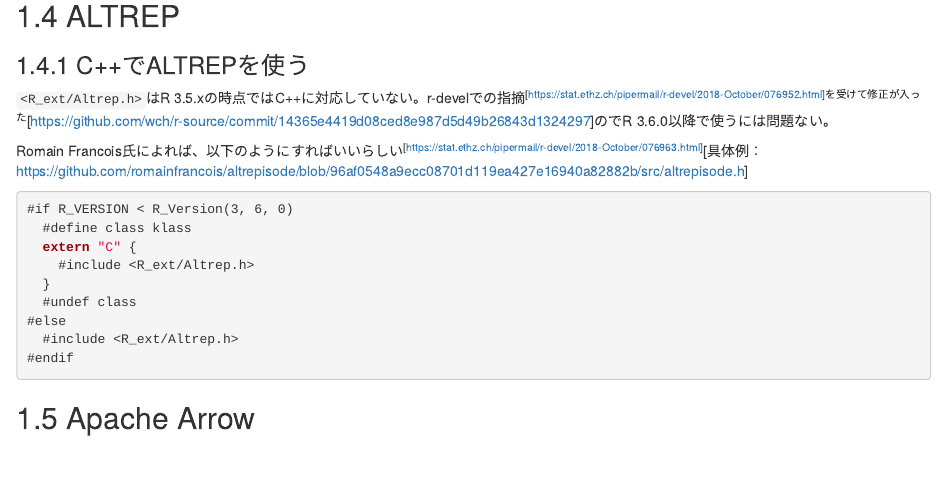
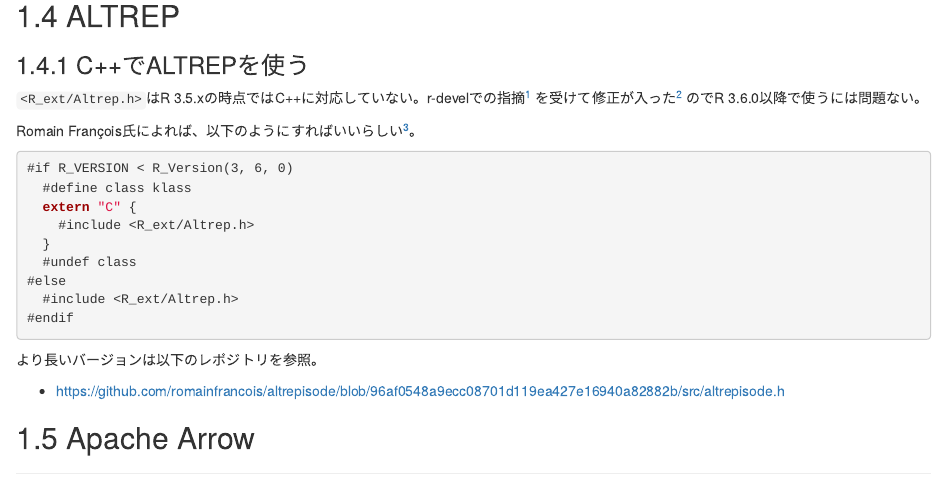
Before and after one commit to yutannihilation/practical-r-package-development-ja, an R Markdown document (99-advanced-topics.Rmd): the page in a window 1100 px wide, from 1420 px down. Rendered offline with R 4.5, knitr and Pandoc, with nearby package versions; drawn as R Markdown's standard HTML page in place of the format the file asks for.

Commit message:
脚注が変になってたのを修正

````diff
--- a/99-advanced-topics.Rmd
+++ b/99-advanced-topics.Rmd
@@ -76,9 +76,9 @@ void R_init_foo(DllInfo *dll) {
 
 ### C++でALTREPを使う
 
-`<R_ext/Altrep.h>`はR 3.5.xの時点ではC++に対応していない。r-develでの指摘^[https://stat.ethz.ch/pipermail/r-devel/2018-October/076952.html]を受けて修正が入った^[https://github.com/wch/r-source/commit/14365e4419d08ced8e987d5d49b26843d1324297]のでR 3.6.0以降で使うには問題ない。
+`<R_ext/Altrep.h>`はR 3.5.xの時点ではC++に対応していない。r-develでの指摘^[https://stat.ethz.ch/pipermail/r-devel/2018-October/076952.html] を受けて修正が入った^[https://github.com/wch/r-source/commit/14365e4419d08ced8e987d5d49b26843d1324297] のでR 3.6.0以降で使うには問題ない。
 
-Romain Francois氏によれば、以下のようにすればいいらしい^[https://stat.ethz.ch/pipermail/r-devel/2018-October/076963.html]^[具体例： https://github.com/romainfrancois/altrepisode/blob/96af0548a9ecc08701d119ea427e16940a82882b/src/altrepisode.h]
+Romain François氏によれば、以下のようにすればいいらしい^[https://stat.ethz.ch/pipermail/r-devel/2018-October/076963.html]。
 
 ```cpp
 #if R_VERSION < R_Version(3, 6, 0)
@@ -92,3 +92,4 @@ Romain Francois氏によれば、以下のようにすればいいらしい^[htt
 #endif
 ```
 
+より長いバージョンは以下のレポジトリを参照。
````
Also changed, not shown: 99-advanced-topics.Rmd (4 more changed lines).
